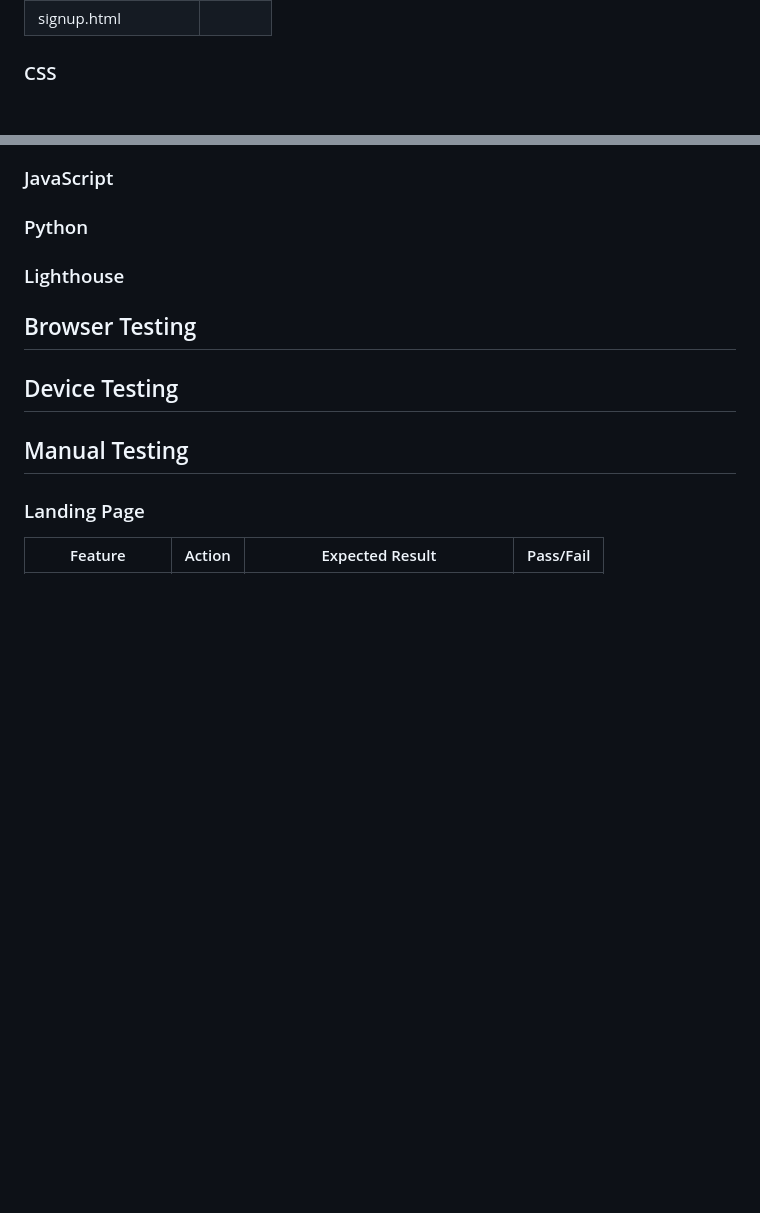
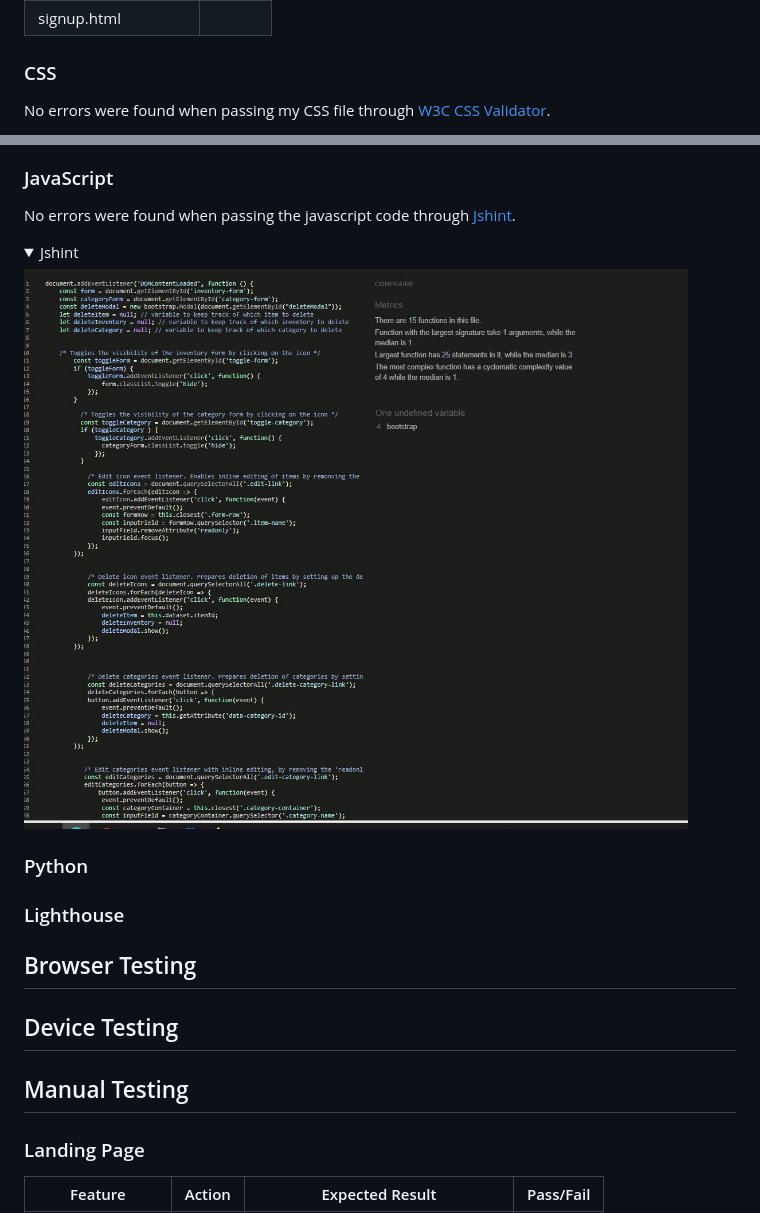
Before and after one commit to MilenTecle/Inventory-Manager, a Markdown page: TESTING.md, 2 parts joined by grey strips. Drawn GitHub-style; pictures changed too: docs/readme_images/jshint_validation.png (added); folded sections open; blank space fills up the shorter version.

```diff
--- a/TESTING.md
+++ b/TESTING.md
@@ -44,4 +44,5 @@ All HTML pages were run through the [W3C HTML Validator](https://validator.w3.or
 
 
 ### CSS
+No errors were found when passing my CSS file through [W3C CSS Validator](https://jigsaw.w3.org/css-validator/).
 
@@ -48,6 +54,13 @@ All HTML pages were run through the [W3C HTML Validator](https://validator.w3.or
 
 
 ### JavaScript
+No errors were found when passing the javascript code through [Jshint](https://jshint.com).
+
+<details>
+  <summary>Jshint</summary>
+
+  ![Jshint](docs/readme_images/jshint_validation.png)
+</details>
 
 ### Python
 
```
Also changed, not shown: other parts of TESTING.md (+5 -0 lines), docs/readme_images/css_validation.png (added), 13 other files.
